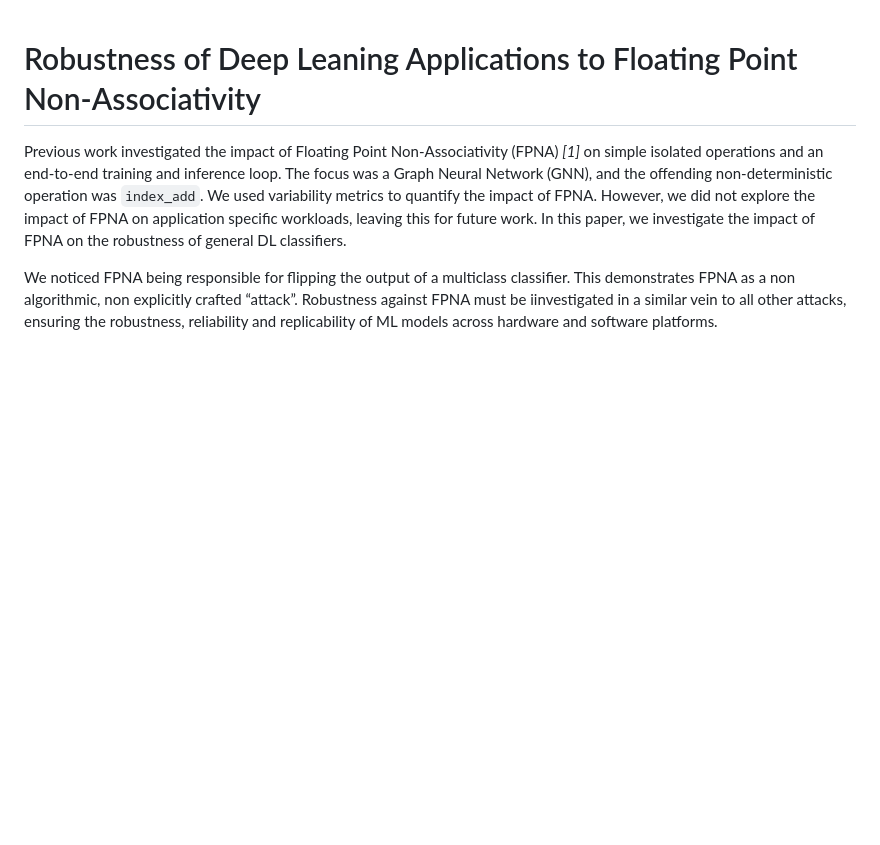
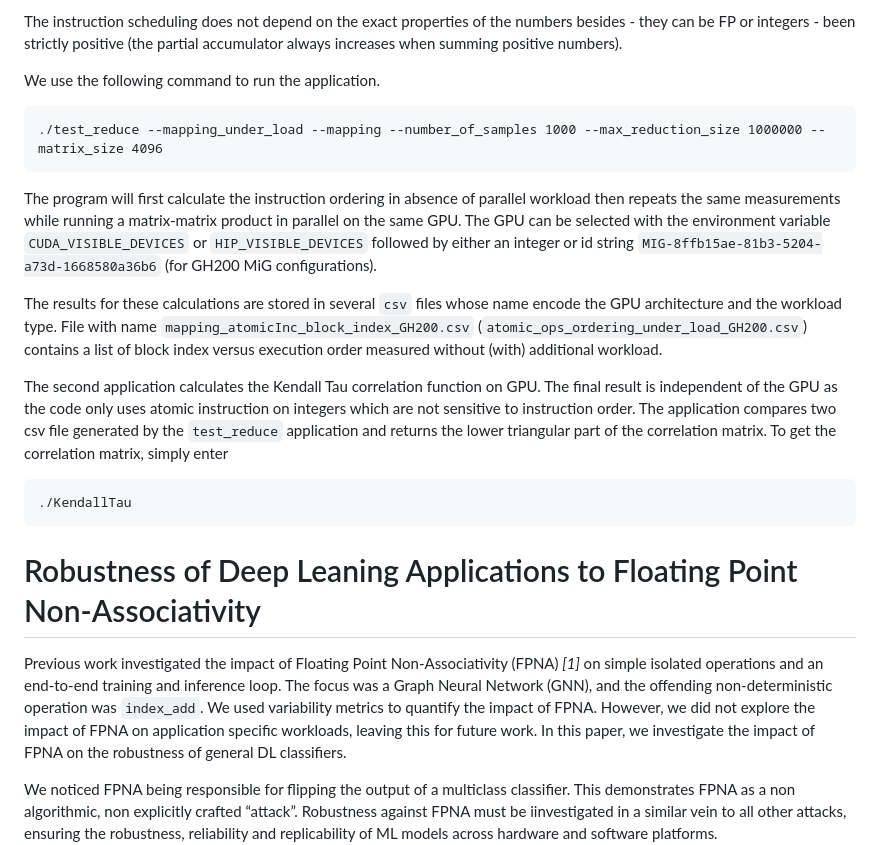
Before and after one commit to minnervva/fpna-robustness, a Markdown page: README.md, the part around one of its changes. Drawn GitHub-style; blank space fills up the shorter version.

````diff
--- a/README.md
+++ b/README.md
@@ -1,3 +34,19 @@
+The instruction scheduling does not depend on the exact properties of the numbers besides - they can be FP or integers - been strictly positive (the partial accumulator always increases when summing positive numbers).
+
+We use the following command to run the application.
+```
+./test_reduce --mapping_under_load --mapping --number_of_samples 1000 --max_reduction_size 1000000 --matrix_size 4096
+```
+The program will first calculate the instruction ordering in absence of parallel workload then repeats the same measurements while running a matrix-matrix product in parallel on the same GPU.
+The GPU can be selected with the environment variable `CUDA_VISIBLE_DEVICES` or `HIP_VISIBLE_DEVICES` followed by either an integer or id string `MIG-8ffb15ae-81b3-5204-a73d-1668580a36b6` (for GH200 MiG configurations).
+
+The results for these calculations are stored in several `csv` files whose name encode the GPU architecture and the workload type. File with name `mapping_atomicInc_block_index_GH200.csv` (`atomic_ops_ordering_under_load_GH200.csv`) contains a list of block index versus execution order measured without (with) additional workload.
+
+The second application calculates the Kendall Tau correlation function on GPU. The final result is independent of the GPU as the code only uses atomic instruction on integers which are not sensitive to instruction order. The application compares two csv file generated by the `test_reduce` application and returns the lower triangular part of the correlation matrix. To get the correlation matrix, simply enter
+```
+./KendallTau
+```
+
 # Robustness of Deep Leaning Applications to Floating Point Non-Associativity
 
 Previous work investigated the impact of Floating Point Non-Associativity (FPNA) <cite>[1]</cite> on simple isolated operations and an end-to-end training and inference loop. The focus was a Graph Neural Network (GNN), and the offending non-deterministic operation was `index_add`. We used variability metrics to quantify the impact of FPNA. However, we did not explore the impact of FPNA on application specific workloads, leaving this for future work. In this paper, we investigate the impact of FPNA on the robustness of general DL classifiers.
````
Also changed, not shown: other parts of README.md (+33 -0 lines).
